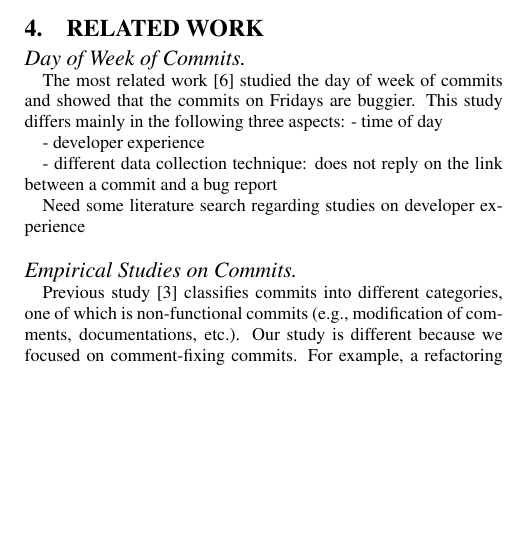
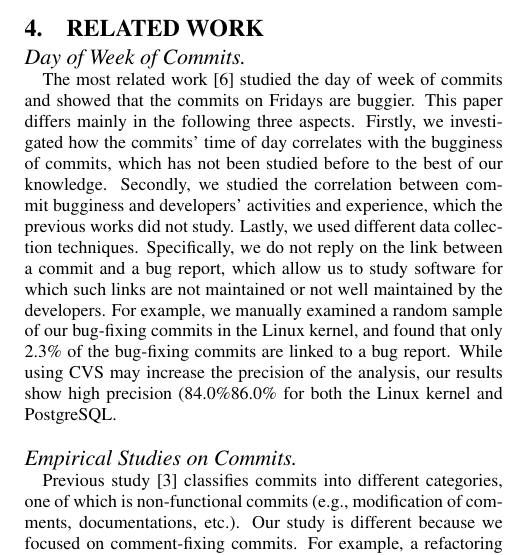
Before and after one commit to eyolfson/scc, a LaTeX paper (msr-2010/paper.tex, which reads msr-2010/related.tex): part of one column of page 5 of 6, cut so that both start at the same text, the shorter picture padded with empty space. Compiled offline with pdfLaTeX.

Commit message:
related: talked about MSR'05

```diff
--- a/msr-2010/paper.tex
+++ b/msr-2010/paper.tex
@@ -59,6 +59,10 @@
 \newcommand{\comment}[1]{{}}
 %\newcommand{\bfc}[1]{bug-fixing commits}
 %\newcommand{\bic}[1]{bug-introduction commits}
+\newcommand{\linuxP}[1]{86.0\%} %precision for linux
+\newcommand{\linuxR}[1]{64.8\%} % recall for linux
+\newcommand{\postP}[1]{84.0\%} % precision ofr postgreSQL
+\newcommand{\postR}[1]{66.4\%} % recall for postgreSQL
 \newcommand{\note}[1]{{\bf *** NOTE: {#1} ***}}
 
 
--- a/msr-2010/related.tex
+++ b/msr-2010/related.tex
@@ -4,14 +4,19 @@
 \paragraph{Day of Week of Commits}
 The most related work~\cite{2005-changes} studied the day of week of commits and
 showed that the commits on Fridays are buggier.
-This study differs mainly in the following three aspects:
-- time of day
-
-- developer experience
-
-- different data collection technique: does not reply on the link between a commit and a bug report
-
-Need some literature search regarding studies on developer experience
+This paper differs mainly in the following three aspects.
+Firstly, we investigated how the commits' time of day correlates with the bugginess of commits,
+which has not been studied before to the best of our knowledge.
+Secondly, we studied the correlation between commit bugginess and developers' activities and
+experience, which the previous works did not study.
+Lastly, we used different data collection techniques. Specifically, we do not reply on the link
+between a commit and a bug report, which allow us to study software for which such links are
+not maintained or not well maintained by the developers. For example, we manually examined a random sample
+of our bug-fixing commits in the Linux kernel, and found that only 2.3\% of the bug-fixing commits
+are linked to a bug report.
+While using CVS may increase the precision of the analysis, our results show high precision (\postP-\linuxP)
+for both the Linux kernel and PostgreSQL.
+%(1/43= 2.3\%)
 
 \paragraph{Empirical Studies on Commits}
 Previous study~\cite{largeCommits} classifies commits into different categories, one of which
```
Also changed, not shown: msr-2010/conclusions.tex (+1 -0 lines), msr-2010/intro.tex (+0 -1 lines), todo.txt (+4 -1 lines), 1 other file.
